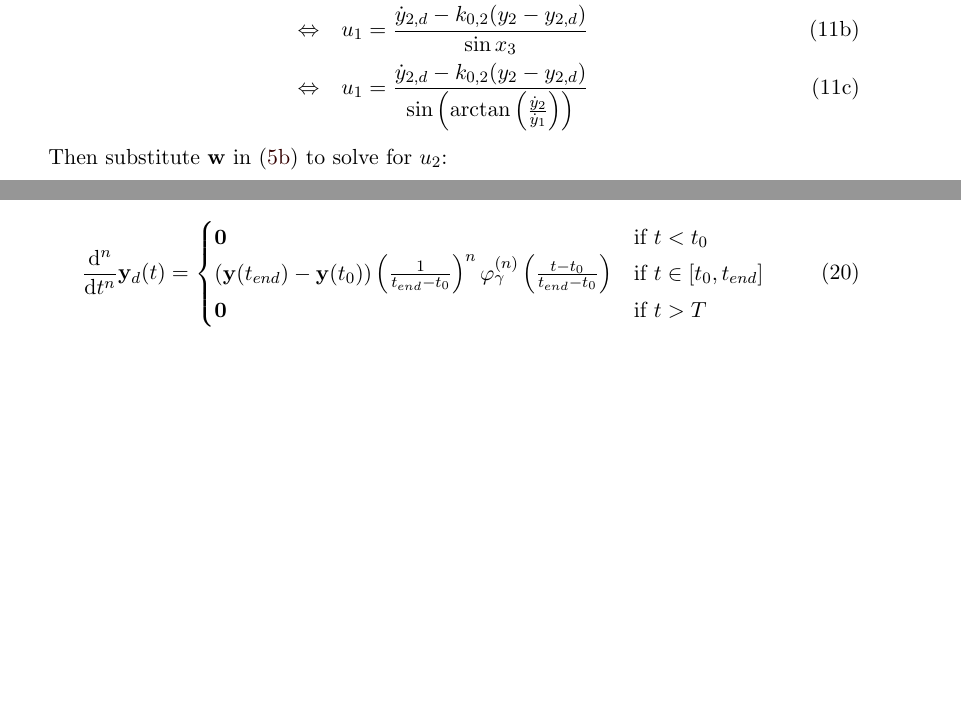
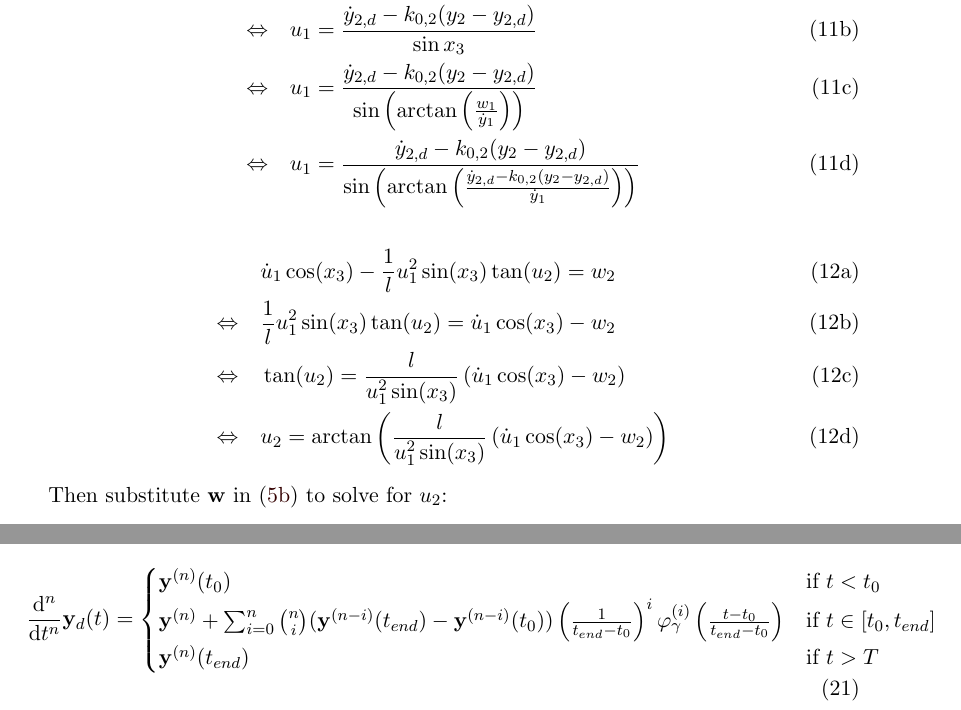
Before and after one commit to TUD-RST/pytutorials, a LaTeX document (SystemSimulation-ODE/doc/tutorial1.tex): two parts of pages 10 and 12 of 12, joined at a grey line, cut so that both start at the same text, the shorter picture padded with empty space. Compiled offline with pdfLaTeX.

Commit message:
correct derivative of y_d

```diff
--- a/SystemSimulation-ODE/doc/tutorial1.tex
+++ b/SystemSimulation-ODE/doc/tutorial1.tex
@@ -314,21 +314,22 @@ To determine the control laws, we first substitute \eqref{eq:10} into \eqref{eq:
 \begin{align}
 &u_1 = \frac{w_1}{\sin{x_3}} \\
 \Leftrightarrow \quad & u_1 = \frac{\dot{y}_{2,d} - k_{0,2}(y_2-y_{2,d})}{\sin{x_3}} \\
-\Leftrightarrow \quad & u_1 = \frac{\dot{y}_{2,d} - k_{0,2}(y_2-y_{2,d})}{\sin{\left(\arctan\left(\frac{\dot{y}_2}{\dot{y}_1}\right)\right)}}
+\Leftrightarrow \quad & u_1 = \frac{\dot{y}_{2,d} - k_{0,2}(y_2-y_{2,d})}{\sin{\left(\arctan\left(\frac{w_1}{\dot{y}_1}\right)\right)}} \\
+\Leftrightarrow \quad & u_1 = \frac{\dot{y}_{2,d} - k_{0,2}(y_2-y_{2,d})}{\sin{\left(\arctan\left(\frac{\dot{y}_{2,d} - k_{0,2}(y_2-y_{2,d})}{\dot{y}_1}\right)\right)}}
 \end{align}
 \end{subequations}
 
-%\begin{subequations}
-%\begin{align}
-%&\dot{u}_1 \cos(x_3) - \frac{1}{l}u_1^2\sin(x_3)\tan(u_2) = w_2 \\
-%\Leftrightarrow \quad & \frac{1}{l}u_1^2\sin(x_3)\tan(u_2) = \dot{u}_1 \cos(x_3) - w_2  \\
-%\Leftrightarrow \quad & \tan(u_2) = \frac{l}{u_1^2\sin(x_3)}\left(\dot{u}_1 \cos(x_3) - w_2
-%\right)  \\
-%\Leftrightarrow \quad & u_2 = \arctan\left(\frac{l}{u_1^2\sin(x_3)}\left(\dot{u}_1 \cos(x_3) - w_2
-%\right)
-%\right)
-%\end{align}
-%\end{subequations}
+\begin{subequations}
+\begin{align}
+&\dot{u}_1 \cos(x_3) - \frac{1}{l}u_1^2\sin(x_3)\tan(u_2) = w_2 \\
+\Leftrightarrow \quad & \frac{1}{l}u_1^2\sin(x_3)\tan(u_2) = \dot{u}_1 \cos(x_3) - w_2  \\
+\Leftrightarrow \quad & \tan(u_2) = \frac{l}{u_1^2\sin(x_3)}\left(\dot{u}_1 \cos(x_3) - w_2
+\right)  \\
+\Leftrightarrow \quad & u_2 = \arctan\left(\frac{l}{u_1^2\sin(x_3)}\left(\dot{u}_1 \cos(x_3) - w_2
+\right)
+\right)
+\end{align}
+\end{subequations}
 
 Then substitute $\mathbf{w}$ in \eqref{eq:5b} to solve for $u_2$:
 \begin{subequations}
@@ -396,7 +397,7 @@ and it's $n$-th derivative:
 \end{align}
 In the last step we can derive the $n$-th derivative of \eqref{eq:14} $(n=1,...,\gamma$).
 \begin{align}
-\frac{\d^n}{\d t^n}\mathbf{y}_d(t) = \begin{cases} \mathbf{0}&\textrm{if } t<t_0 \\ (\mathbf{y}(t_{end})-\mathbf{y}(t_0))\left(\frac{1}{t_{end}-t_0}\right)^n\varphi_\gamma^{(n)}\left(\frac{t-t_0}{t_{end}-t_0}\right) &\textrm{if } t \in [t_0, t_{end}] \\ \mathbf{0}&\textrm{if } t>T\end{cases}
+\frac{\d^n}{\d t^n}\mathbf{y}_d(t) = \begin{cases} \mathbf{y}^{(n)}(t_0) & \textrm{if } t<t_0 \\ \mathbf{y}^{(n)} + \sum_{i=0}^{n}\binom{n}{i}(\mathbf{y}^{(n-i)}(t_{end})-\mathbf{y}^{(n-i)}(t_0))\left(\frac{1}{t_{end}-t_0}\right)^i\varphi_\gamma^{(i)}\left(\frac{t-t_0}{t_{end}-t_0}\right) &\textrm{if } t \in [t_0, t_{end}] \\ \mathbf{y}^{(n)}(t_{end})&\textrm{if } t>T\end{cases}
 \end{align}
 %\newpage
 %\subsection{Implementation of the controller in \py}
```
Also changed, not shown: SystemSimulation-ODE/doc/tutorial1.pdf.
